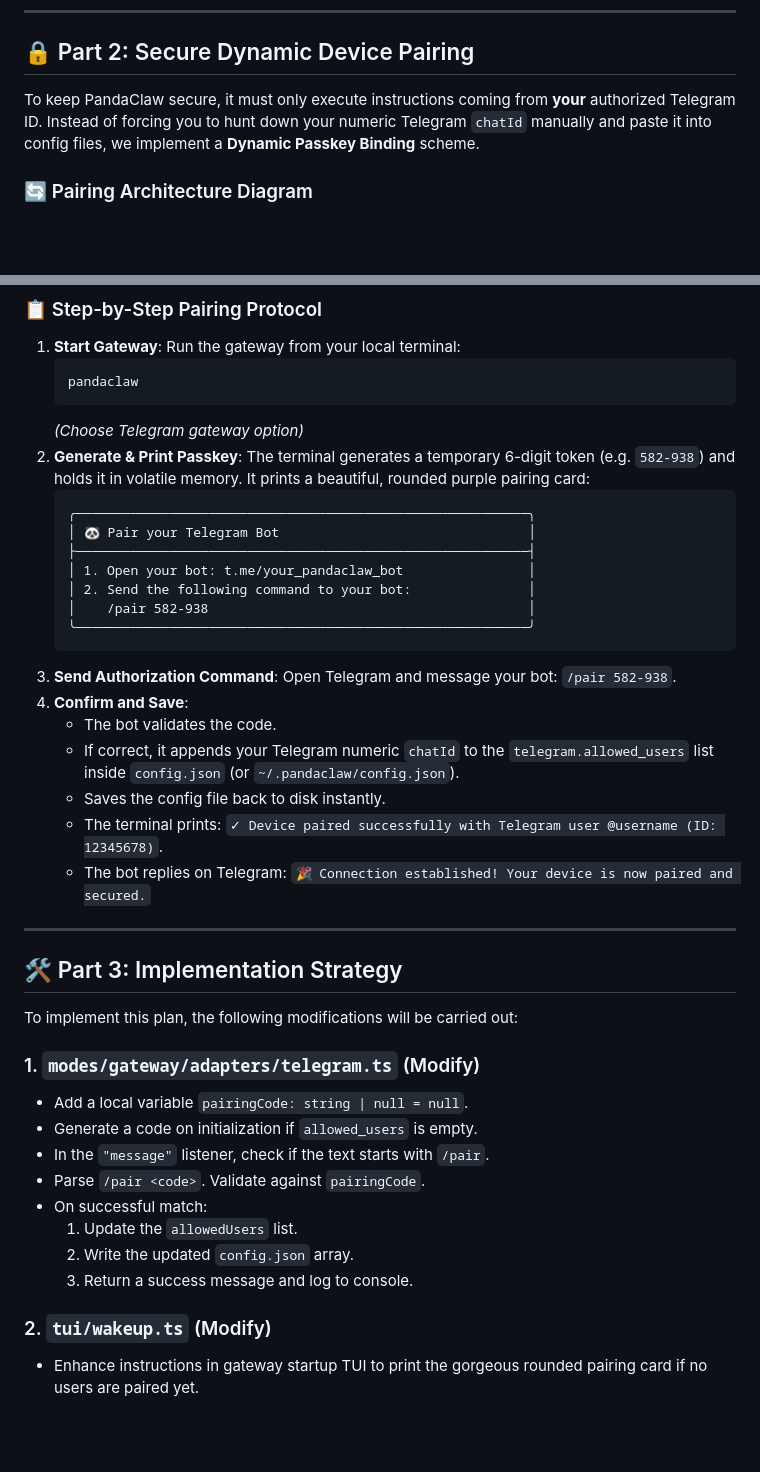
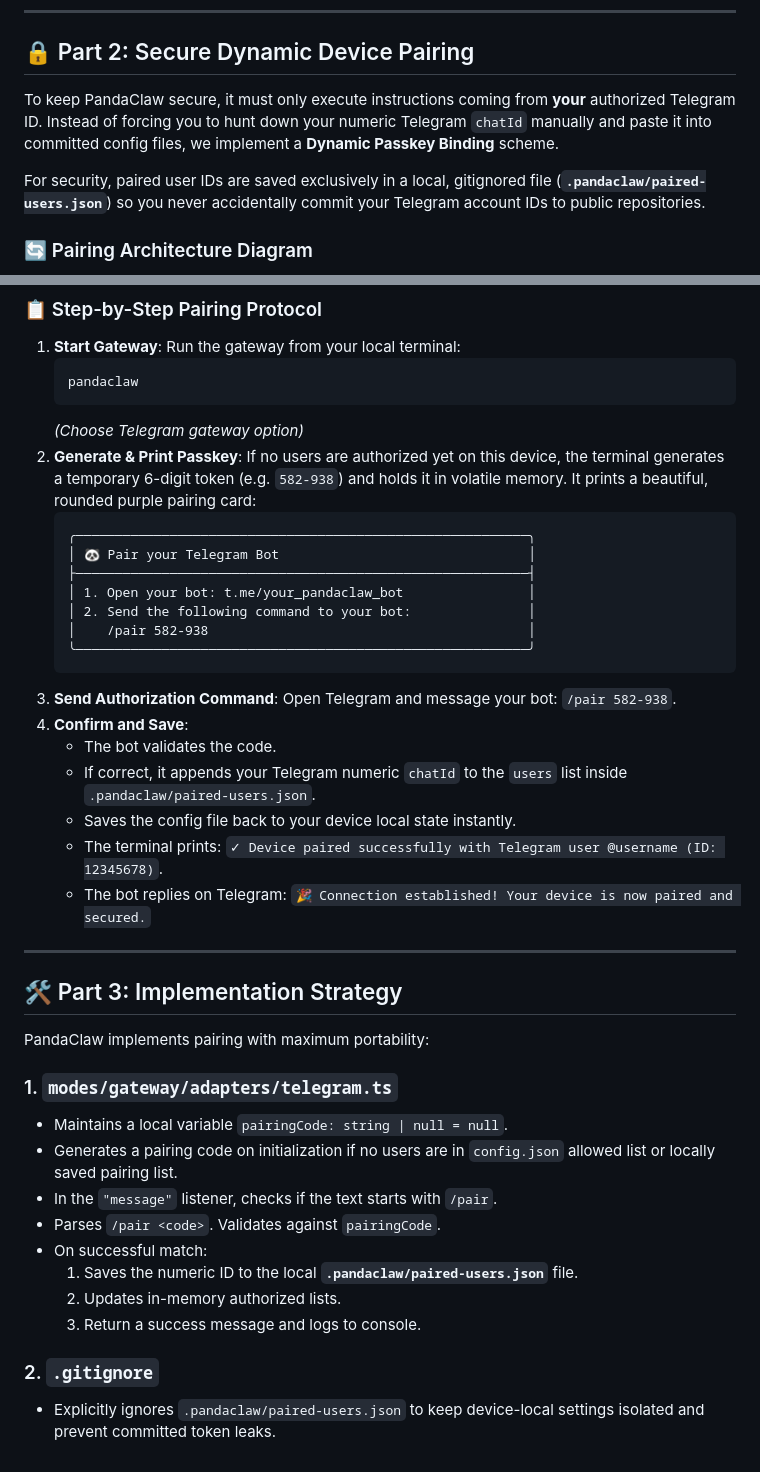
Before and after one commit to senapati484/pandaclaw, a Markdown page: bot.md, 2 parts joined by grey strips. GitHub-like rendering; blank space fills up the shorter version.

````diff
--- a/bot.md
+++ b/bot.md
@@ -37,7 +37,9 @@ Pre-fill the menu commands for a highly professional user experience:
 
 ## 🔒 Part 2: Secure Dynamic Device Pairing
 
-To keep PandaClaw secure, it must only execute instructions coming from **your** authorized Telegram ID. Instead of forcing you to hunt down your numeric Telegram `chatId` manually and paste it into config files, we implement a **Dynamic Passkey Binding** scheme.
+To keep PandaClaw secure, it must only execute instructions coming from **your** authorized Telegram ID. Instead of forcing you to hunt down your numeric Telegram `chatId` manually and paste it into committed config files, we implement a **Dynamic Passkey Binding** scheme.
+
+For security, paired user IDs are saved exclusively in a local, gitignored file (**`.pandaclaw/paired-users.json`**) so you never accidentally commit your Telegram account IDs to public repositories.
 
 ### 🔄 Pairing Architecture Diagram
 
@@ -67,7 +69,7 @@ sequenceDiagram
     ```
     *(Choose Telegram gateway option)*
 2.  **Generate & Print Passkey**:
-    The terminal generates a temporary 6-digit token (e.g. `582-938`) and holds it in volatile memory. It prints a beautiful, rounded purple pairing card:
+    If no users are authorized yet on this device, the terminal generates a temporary 6-digit token (e.g. `582-938`) and holds it in volatile memory. It prints a beautiful, rounded purple pairing card:
     ```text
     ╭──────────────────────────────────────────────────────────╮
     │ 🐼 Pair your Telegram Bot                                │
@@ -81,8 +83,8 @@ sequenceDiagram
     Open Telegram and message your bot: `/pair 582-938`.
 4.  **Confirm and Save**:
     *   The bot validates the code.
-    *   If correct, it appends your Telegram numeric `chatId` to the `telegram.allowed_users` list inside `config.json` (or `~/.pandaclaw/config.json`).
-    *   Saves the config file back to disk instantly.
+    *   If correct, it appends your Telegram numeric `chatId` to the `users` list inside `.pandaclaw/paired-users.json`.
+    *   Saves the config file back to your device local state instantly.
     *   The terminal prints: `✓ Device paired successfully with Telegram user @username (ID: 12345678)`.
     *   The bot replies on Telegram: `🎉 Connection established! Your device is now paired and secured.`
 
@@ -90,17 +92,17 @@ sequenceDiagram
 
 ## 🛠️ Part 3: Implementation Strategy
 
-To implement this plan, the following modifications will be carried out:
+PandaClaw implements pairing with maximum portability:
 
-### 1. `modes/gateway/adapters/telegram.ts` (Modify)
-*   Add a local variable `pairingCode: string | null = null`.
-*   Generate a code on initialization if `allowed_users` is empty.
-*   In the `"message"` listener, check if the text starts with `/pair`.
-*   Parse `/pair <code>`. Validate against `pairingCode`.
+### 1. `modes/gateway/adapters/telegram.ts`
+*   Maintains a local variable `pairingCode: string | null = null`.
+*   Generates a pairing code on initialization if no users are in `config.json` allowed list or locally saved pairing list.
+*   In the `"message"` listener, checks if the text starts with `/pair`.
+*   Parses `/pair <code>`. Validates against `pairingCode`.
 *   On successful match:
-    1. Update the `allowedUsers` list.
-    2. Write the updated `config.json` array.
-    3. Return a success message and log to console.
+    1. Saves the numeric ID to the local **`.pandaclaw/paired-users.json`** file.
+    2. Updates in-memory authorized lists.
+    3. Return a success message and logs to console.
 
-### 2. `tui/wakeup.ts` (Modify)
-*   Enhance instructions in gateway startup TUI to print the gorgeous rounded pairing card if no users are paired yet.
+### 2. `.gitignore`
+*   Explicitly ignores `.pandaclaw/paired-users.json` to keep device-local settings isolated and prevent committed token leaks.
````
Also changed, not shown: other parts of bot.md (+3 -3 lines), README.md (+35 -18 lines).
